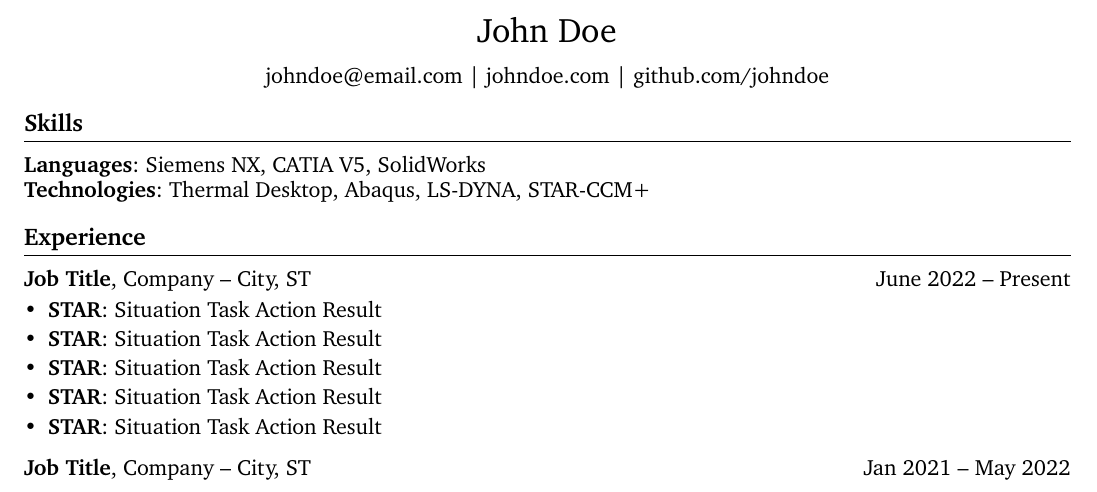
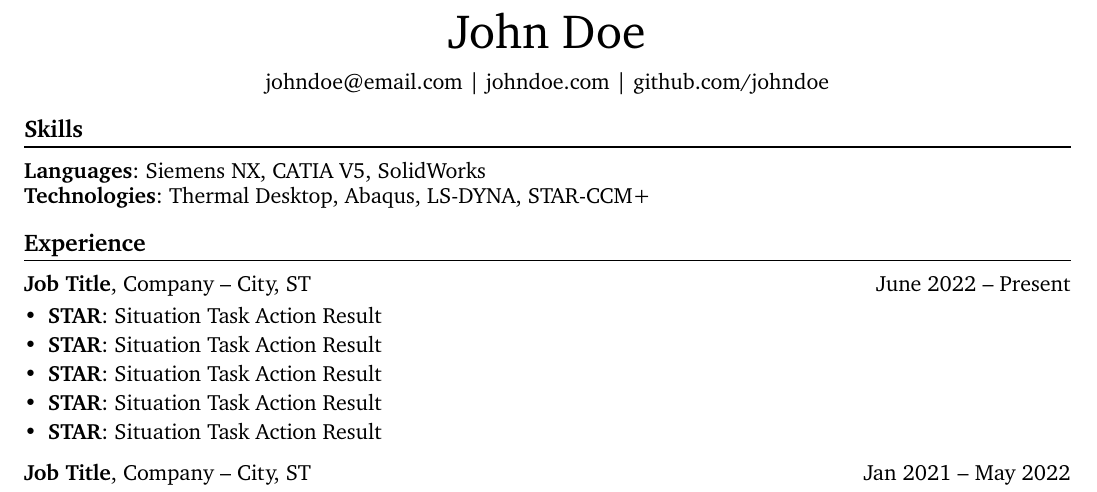
Before and after one commit to nik-rev/typst-resume, a Typst document (resume.typ): part of the page, cut so that both start at the same text. Compiled offline with Typst 0.15.

```diff
--- a/resume.typ
+++ b/resume.typ
@@ -37,7 +72,7 @@
 
 #align(center)[
   #block(width: 100%)[
-    #text(size: 17pt, weight: "regular")[John Doe]
+    #text(size: 24pt, weight: "regular")[John Doe]
   ]
   #set text(size: 11pt)
   #link("mailto:john@doe.com")[johndoe\@email.com] |
```
Also changed, not shown: resume.typ (35 more changed lines).
